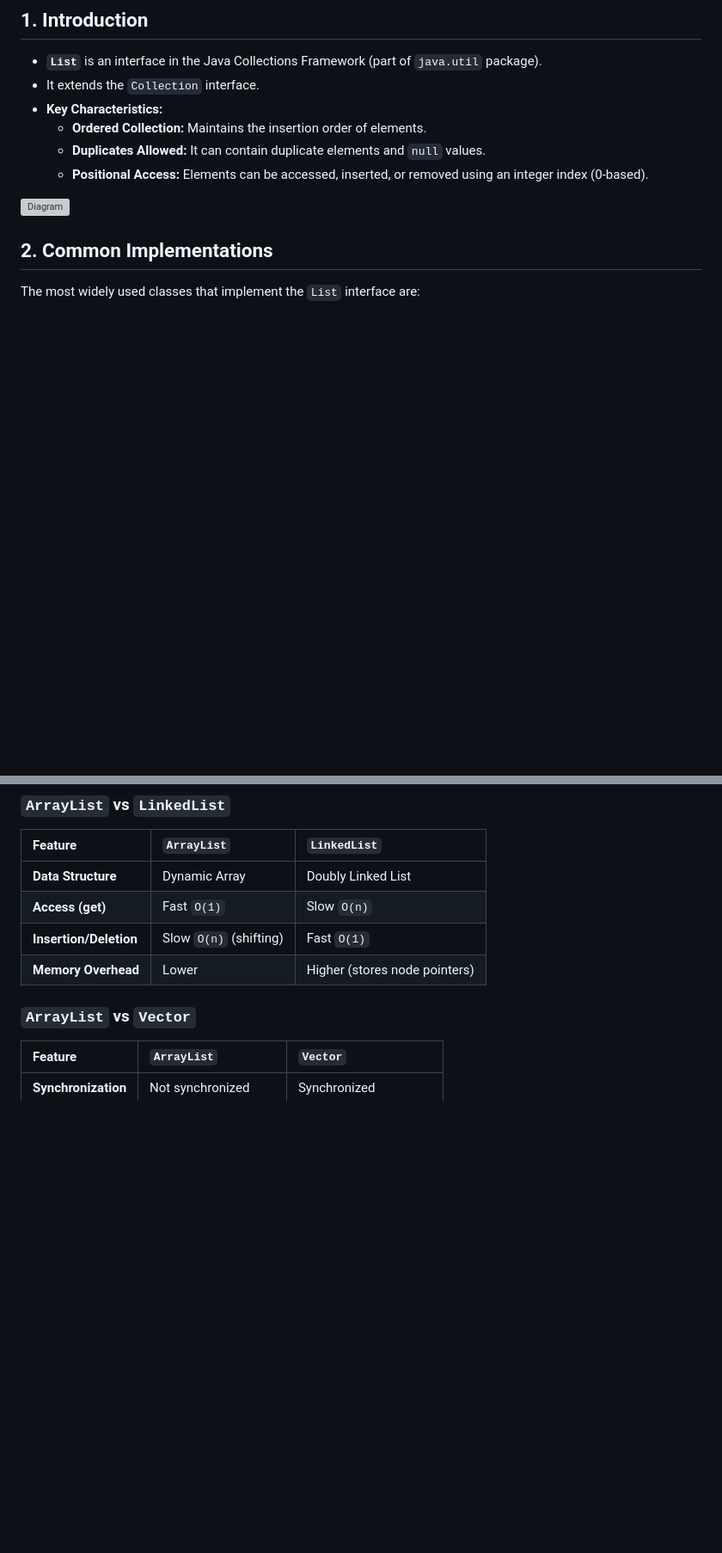
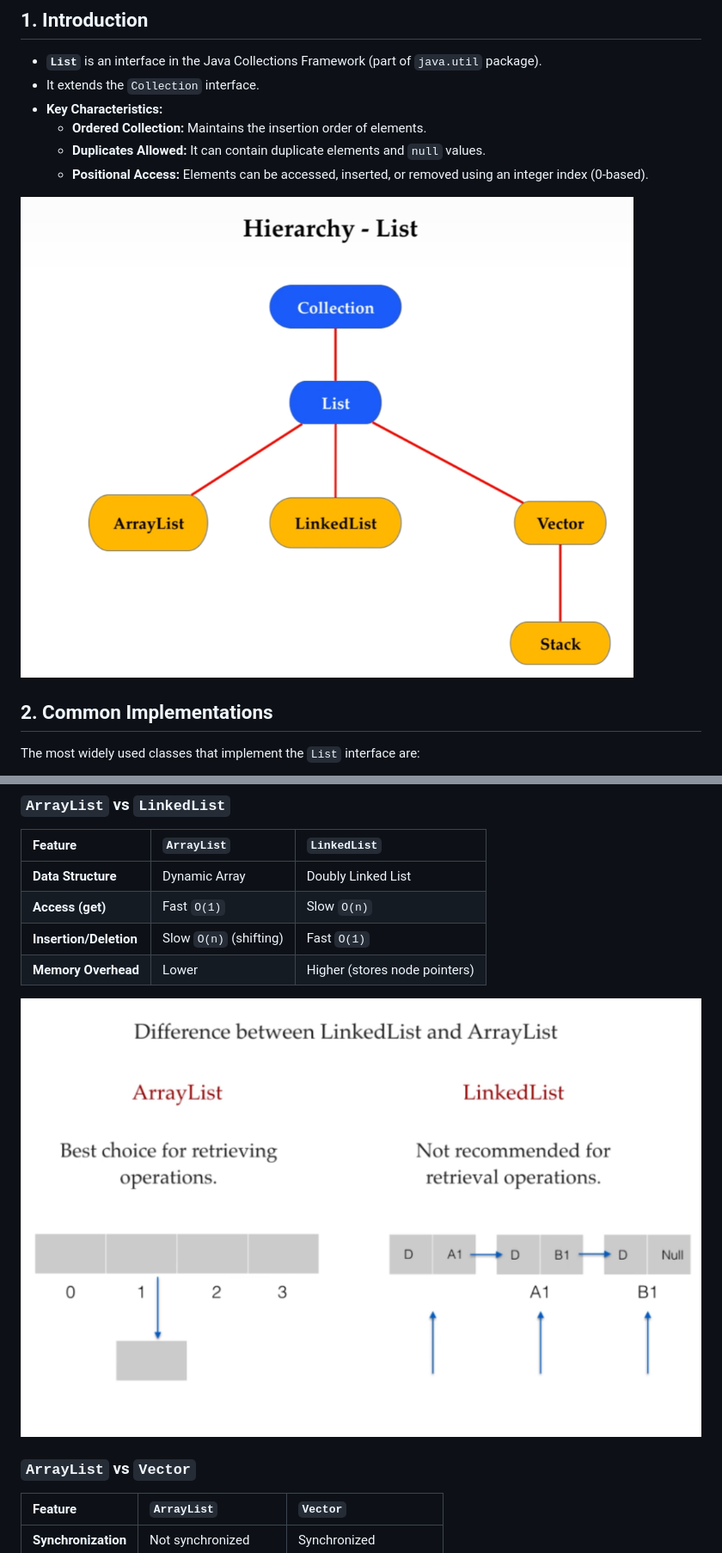
Before and after one commit to Supratim-Pathak/Java-Collections-from-basics-to-Advanced, a Markdown page: List/List-Revision-Notes.md, 2 parts joined by grey strips. Shown at 86% size. Rendered like a GitHub page; pictures changed too: List/Images/ArrayListVsLinklist.png (added); blank space fills up the shorter version; grey boxes are pictures that could not be loaded.

```diff
--- a/List/List-Revision-Notes.md
+++ b/List/List-Revision-Notes.md
@@ -8,7 +14,7 @@
   - **Duplicates Allowed:** It can contain duplicate elements and `null` values.
   - **Positional Access:** Elements can be accessed, inserted, or removed using an integer index (0-based).
 
-![Diagram](images/ListHierarchy.png)
+![Diagram](Images/ListHierarchy.png)
 
 ## 2. Common Implementations
 The most widely used classes that implement the `List` interface are:
@@ -133,6 +211,8 @@ list.forEach(System.out::println);
 | **Insertion/Deletion** | Slow `O(n)` (shifting) | Fast `O(1)` |
 | **Memory Overhead** | Lower | Higher (stores node pointers) |
 
+![alt text](Images/ArrayListVsLinklist.png)
+
 ### `ArrayList` vs `Vector`
 | Feature | `ArrayList` | `Vector` |
 | :--- | :--- | :--- |
```
Also changed, not shown: other parts of List/List-Revision-Notes.md (+90 -4 lines), List/Cursor/Cursor-Revision-Notes.md (added, +165 -0 lines), List/Images/ArrayVsVector.png (added), List/Images/Linkedlist.png (added), List/Images/Stack.png (added), 2 other files.
